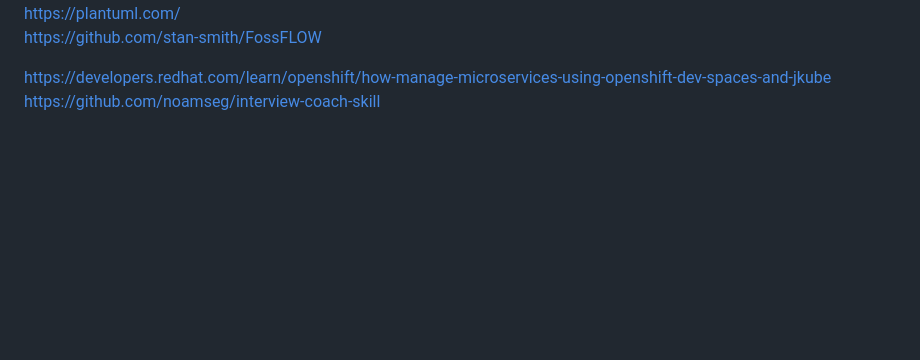
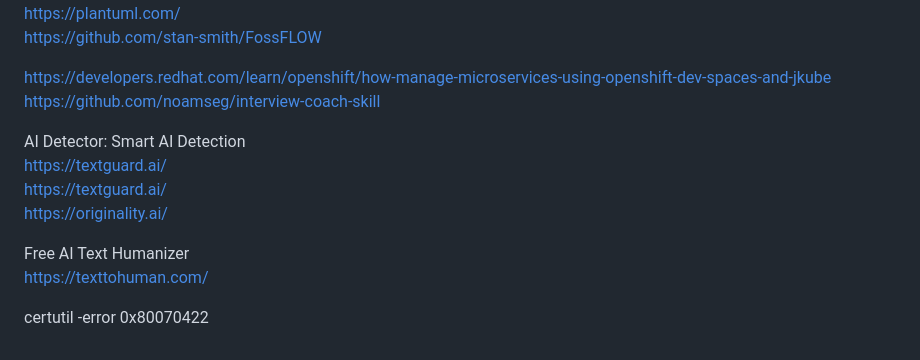
Before and after one commit to tumbilandia/em280, a Markdown page: www.md, the part around the change. GitHub-like rendering; blank space fills up the shorter version.

```diff
--- a/www.md
+++ b/www.md
@@ -152,3 +152,13 @@ https://github.com/stan-smith/FossFLOW
 
 https://developers.redhat.com/learn/openshift/how-manage-microservices-using-openshift-dev-spaces-and-jkube
 https://github.com/noamseg/interview-coach-skill
+
+AI Detector: Smart AI Detection
+https://textguard.ai/
+https://textguard.ai/
+https://originality.ai/
+
+Free AI Text Humanizer
+https://texttohuman.com/
+
+certutil -error 0x80070422
```
